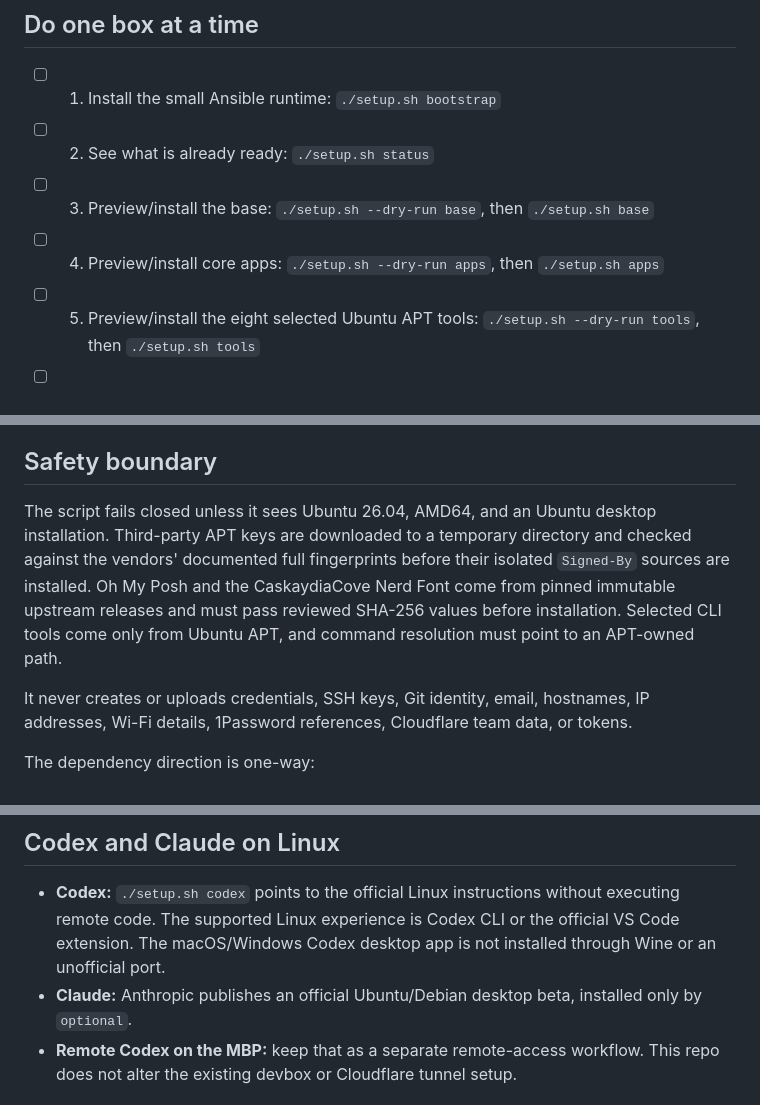
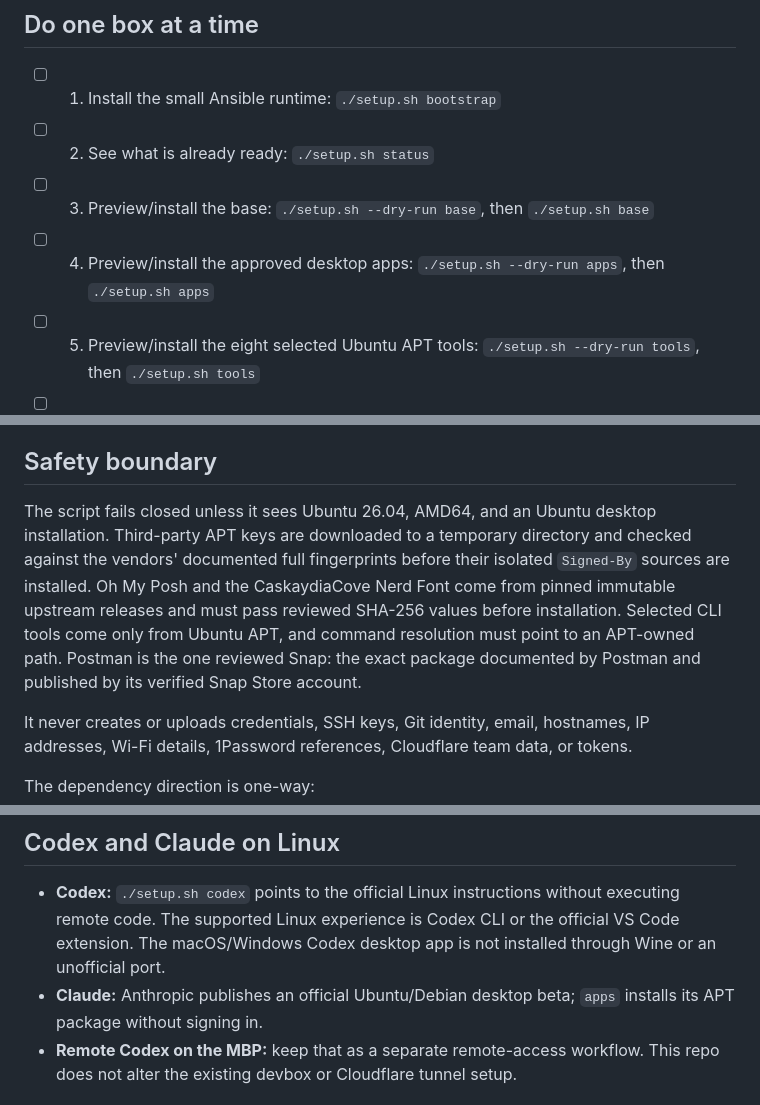
Before and after one commit to nathanialhenniges/linux-setup, a Markdown page: README.md, 3 parts joined by grey strips. GitHub-like rendering.

```diff
--- a/README.md
+++ b/README.md
@@ -10,7 +10,7 @@ A small, repeatable bootstrap for an Intel MacBook Air running **Ubuntu Desktop
 - [ ] 1. Install the small Ansible runtime: `./setup.sh bootstrap`
 - [ ] 2. See what is already ready: `./setup.sh status`
 - [ ] 3. Preview/install the base: `./setup.sh --dry-run base`, then `./setup.sh base`
-- [ ] 4. Preview/install core apps: `./setup.sh --dry-run apps`, then `./setup.sh apps`
+- [ ] 4. Preview/install the approved desktop apps: `./setup.sh --dry-run apps`, then `./setup.sh apps`
 - [ ] 5. Preview/install the eight selected Ubuntu APT tools: `./setup.sh --dry-run tools`, then `./setup.sh tools`
 - [ ] 6. After Ghostty launch-tests successfully: `./setup.sh terminal`
 - [ ] 7. Show the reviewed Codex CLI route: `./setup.sh codex`, then follow the official page
@@ -118,7 +133,7 @@ The action does not run another package manager's uninstall command. If Linuxbre
 
 ## Safety boundary
 
-The script fails closed unless it sees Ubuntu 26.04, AMD64, and an Ubuntu desktop installation. Third-party APT keys are downloaded to a temporary directory and checked against the vendors' documented full fingerprints before their isolated `Signed-By` sources are installed. Oh My Posh and the CaskaydiaCove Nerd Font come from pinned immutable upstream releases and must pass reviewed SHA-256 values before installation. Selected CLI tools come only from Ubuntu APT, and command resolution must point to an APT-owned path.
+The script fails closed unless it sees Ubuntu 26.04, AMD64, and an Ubuntu desktop installation. Third-party APT keys are downloaded to a temporary directory and checked against the vendors' documented full fingerprints before their isolated `Signed-By` sources are installed. Oh My Posh and the CaskaydiaCove Nerd Font come from pinned immutable upstream releases and must pass reviewed SHA-256 values before installation. Selected CLI tools come only from Ubuntu APT, and command resolution must point to an APT-owned path. Postman is the one reviewed Snap: the exact package documented by Postman and published by its verified Snap Store account.
 
 It never creates or uploads credentials, SSH keys, Git identity, email, hostnames, IP addresses, Wi-Fi details, 1Password references, Cloudflare team data, or tokens.
 
@@ -133,7 +148,7 @@ The desktop entry point must exist as a regular file. An existing dotfiles check
 ## Codex and Claude on Linux
 
 - **Codex:** `./setup.sh codex` points to the official Linux instructions without executing remote code. The supported Linux experience is Codex CLI or the official VS Code extension. The macOS/Windows Codex desktop app is not installed through Wine or an unofficial port.
-- **Claude:** Anthropic publishes an official Ubuntu/Debian desktop beta, installed only by `optional`.
+- **Claude:** Anthropic publishes an official Ubuntu/Debian desktop beta; `apps` installs its APT package without signing in.
 - **Remote Codex on the MBP:** keep that as a separate remote-access workflow. This repo does not alter the existing devbox or Cloudflare tunnel setup.
 
 ## macOS muscle memory
```
Also changed, not shown: other parts of README.md (+23 -4 lines).
